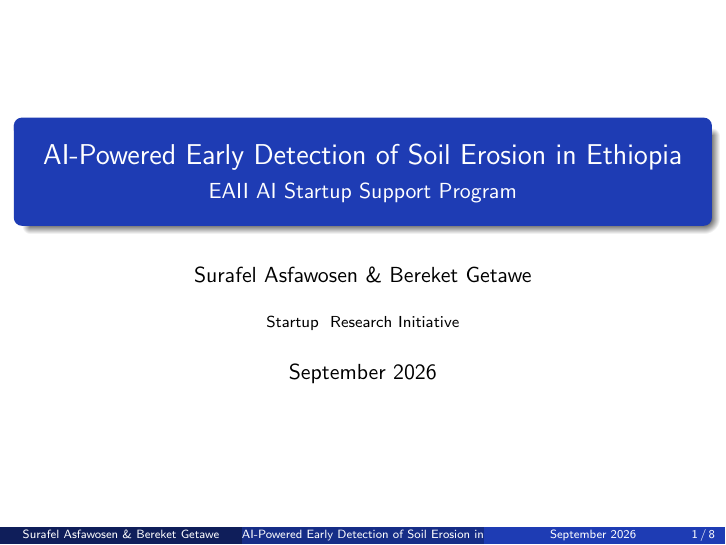
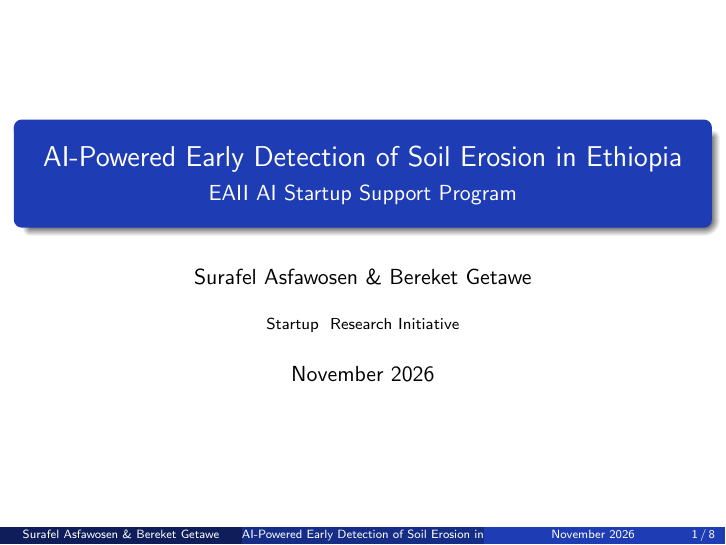
Before and after one commit to surafelasfawosen/ethiopia-soil-erosion-predictor-ai, LaTeX slides (pitch_deck.tex): page 1 of 8. Compiled offline with pdfLaTeX.

Commit message:
Update pitch deck presentation date to November 2026

```diff
--- a/pitch_deck.tex
+++ b/pitch_deck.tex
@@ -25,7 +25,7 @@
 \subtitle{EAII AI Startup Support Program}
 \author[Surafel Asfawosen \& Bereket Getawe]{Surafel Asfawosen \& Bereket Getawe}
 \institute[]{Startup & Research Initiative}
-\date[September 2026]{September 2026}
+\date[November 2026]{November 2026}
 
 \begin{document}
 
```
